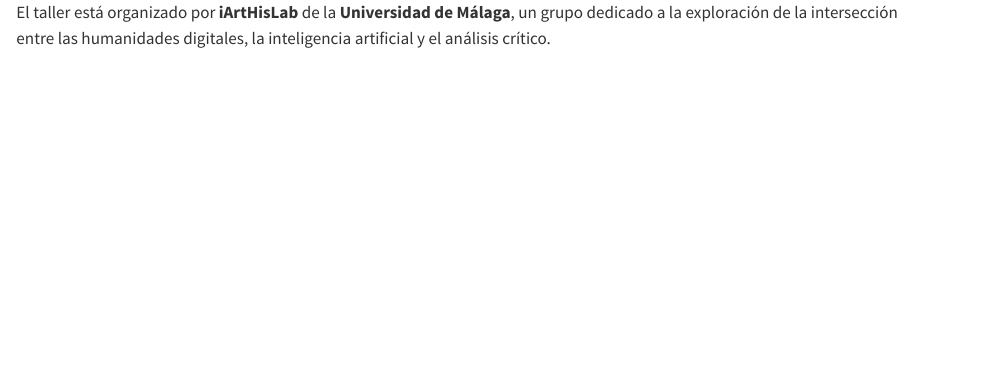
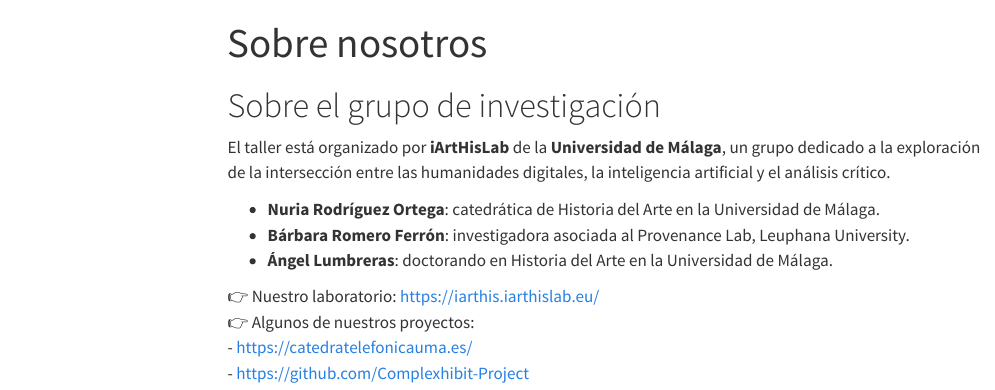
Before and after one commit to BarbaraRomero/ceha_dah, a Quarto document (sobre-nosotros.qmd): the page in a window 1100 px wide, from its top. Rendered offline with R 4.5, knitr and Pandoc in place of Quarto, with nearby package versions; menus at the side of the page are left out.

Commit message:
Ampliar sección Sobre Nosotros con información del equipo

```diff
--- a/sobre-nosotros.qmd
+++ b/sobre-nosotros.qmd
@@ -1 +1,17 @@
+---
+title: "Sobre nosotros"
+format: html
+---
+
+# Sobre el grupo de investigación
+
 El taller está organizado por **iArtHisLab** de la **Universidad de Málaga**, un grupo dedicado a la exploración de la intersección entre las humanidades digitales, la inteligencia artificial y el análisis crítico.
+
+- **Nuria Rodríguez Ortega**: catedrática de Historia del Arte en la Universidad de Málaga.
+- **Bárbara Romero Ferrón**: investigadora asociada al Provenance Lab, Leuphana University.
+- **Ángel Lumbreras**: doctorando en Historia del Arte en la Universidad de Málaga.
+
+👉 Nuestro laboratorio: [https://iarthis.iarthislab.eu/](https://iarthis.iarthislab.eu/)
+👉 Algunos de nuestros proyectos:
+- [https://catedratelefonicauma.es/](https://catedratelefonicauma.es/)
+- [https://github.com/Complexhibit-Project](https://github.com/Complexhibit-Project)
```
Also changed, not shown: docs/search.json, 1 other file.
